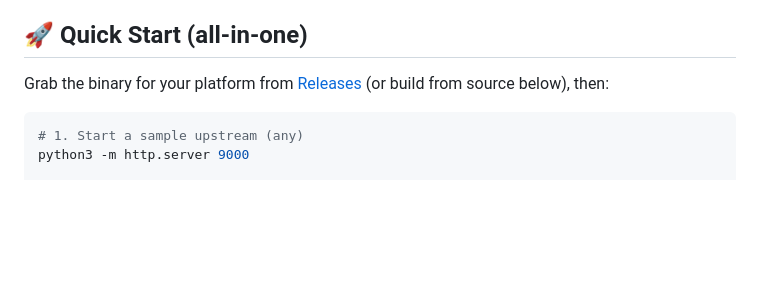
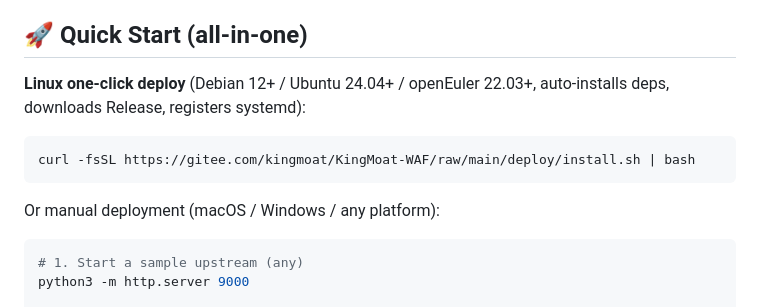
Before and after one commit to KingMoat/KingMoat-WAF, a Markdown page: README_EN.md, the part around the change. Rendered like a GitHub page; blank space fills up the shorter version.

````diff
--- a/README_EN.md
+++ b/README_EN.md
@@ -81,7 +81,13 @@ What small teams actually need is simple: **easy to install, easy to understand,
 
 ## 🚀 Quick Start (all-in-one)
 
-Grab the binary for your platform from [Releases](../../releases) (or build from source below), then:
+**Linux one-click deploy** (Debian 12+ / Ubuntu 24.04+ / openEuler 22.03+, auto-installs deps, downloads Release, registers systemd):
+
+```bash
+curl -fsSL https://gitee.com/kingmoat/KingMoat-WAF/raw/main/deploy/install.sh | bash
+```
+
+Or manual deployment (macOS / Windows / any platform):
 
 ```bash
 # 1. Start a sample upstream (any)
````
Also changed, not shown: README.md (+7 -1 lines), deploy/README.md (+4 -0 lines).
